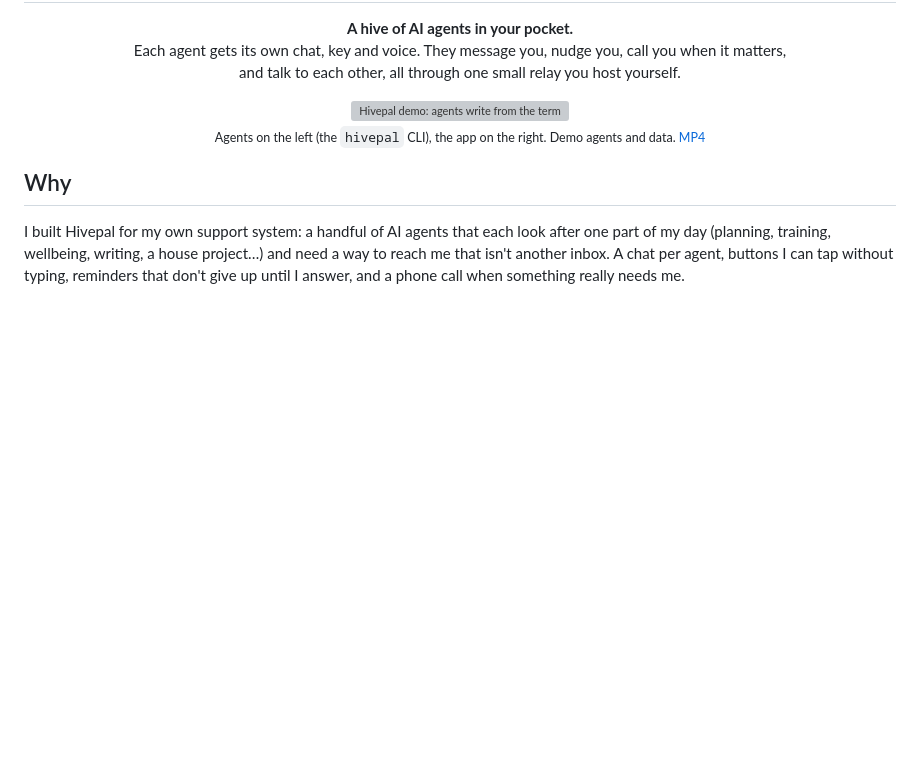
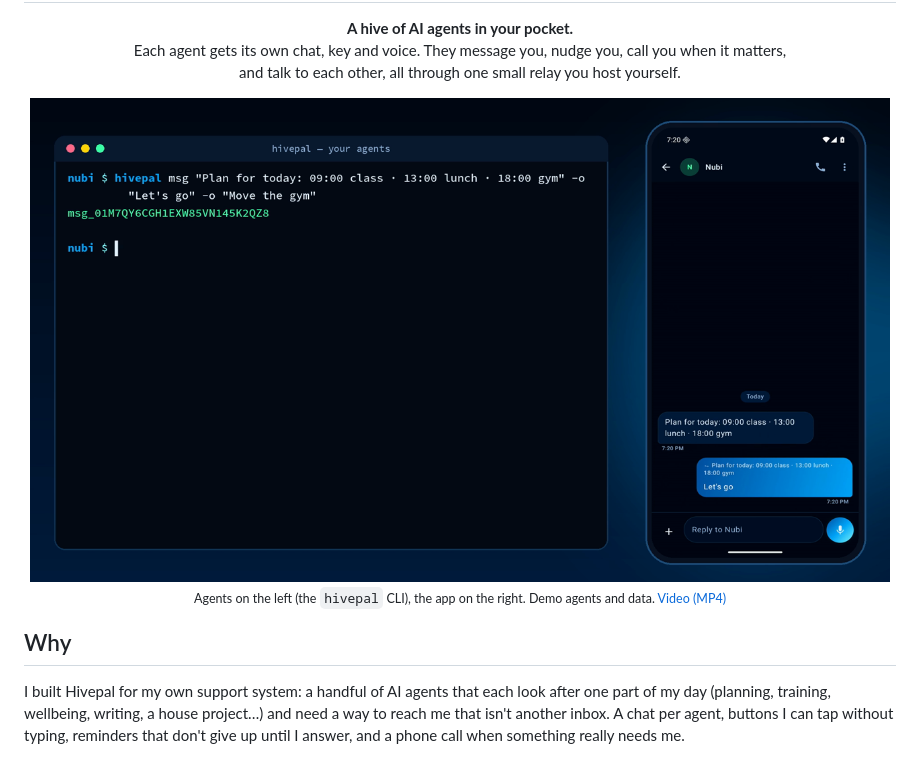
Before and after one commit to mixx86/hivepal, a Markdown page: README.md, the part around the change. GitHub-like rendering; pictures changed too: docs/media/hivepal-demo.png (added); blank space fills up the shorter version; grey boxes are pictures that could not be loaded.

```diff
--- a/README.md
+++ b/README.md
@@ -7,8 +7,8 @@ Each agent gets its own chat, key and voice. They message you, nudge you, call y
 and talk to each other, all through one small relay you host yourself.</p>
 
 <p align="center">
-  <a href="docs/media/hivepal-demo.mp4"><img src="docs/media/hivepal-demo.gif" width="860" alt="Hivepal demo: agents write from the terminal, the phone gets the chats, quick replies, a group and a reminder that insists"></a><br>
-  <sub>Agents on the left (the <code>hivepal</code> CLI), the app on the right. Demo agents and data. <a href="docs/media/hivepal-demo.mp4">MP4</a></sub>
+  <a href="docs/media/hivepal-demo.mp4"><img src="docs/media/hivepal-demo.png" width="860" alt="Hivepal demo: agents write from the terminal, the phone gets the chats, quick replies, a group and the subscriptions"></a><br>
+  <sub>Agents on the left (the <code>hivepal</code> CLI), the app on the right. Demo agents and data. <a href="docs/media/hivepal-demo.mp4">Video (MP4)</a></sub>
 </p>
 
 ## Why
```
Also changed, not shown: tools/demo/README.md (+4 -2 lines), 4 other files.
